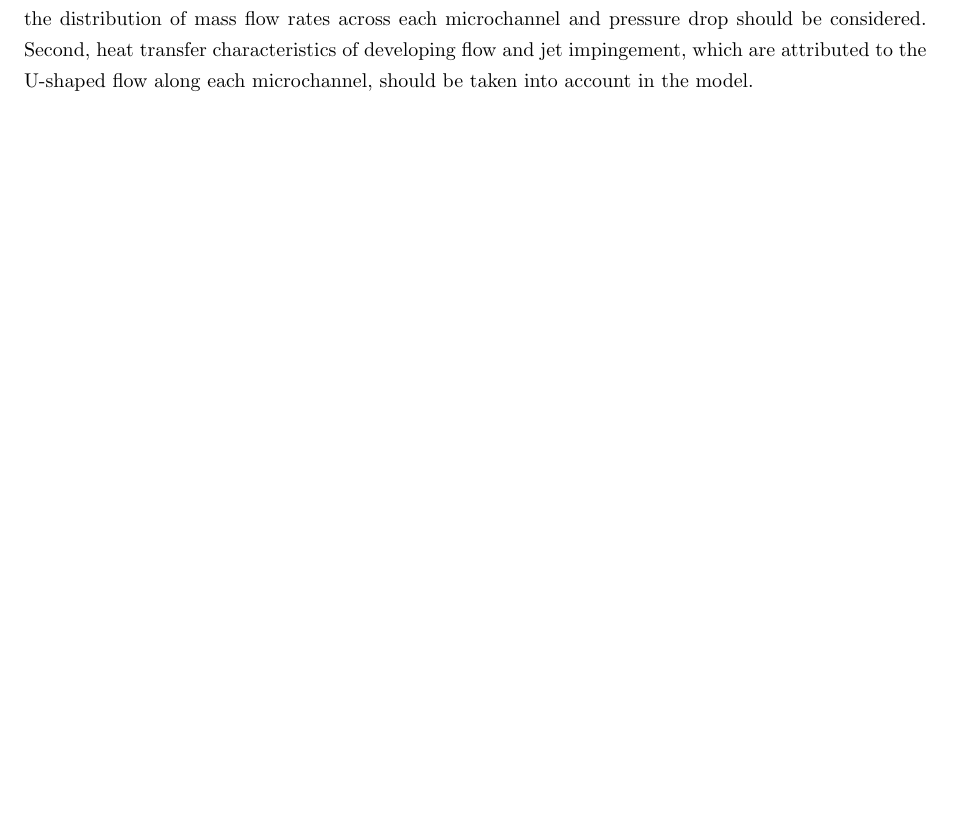
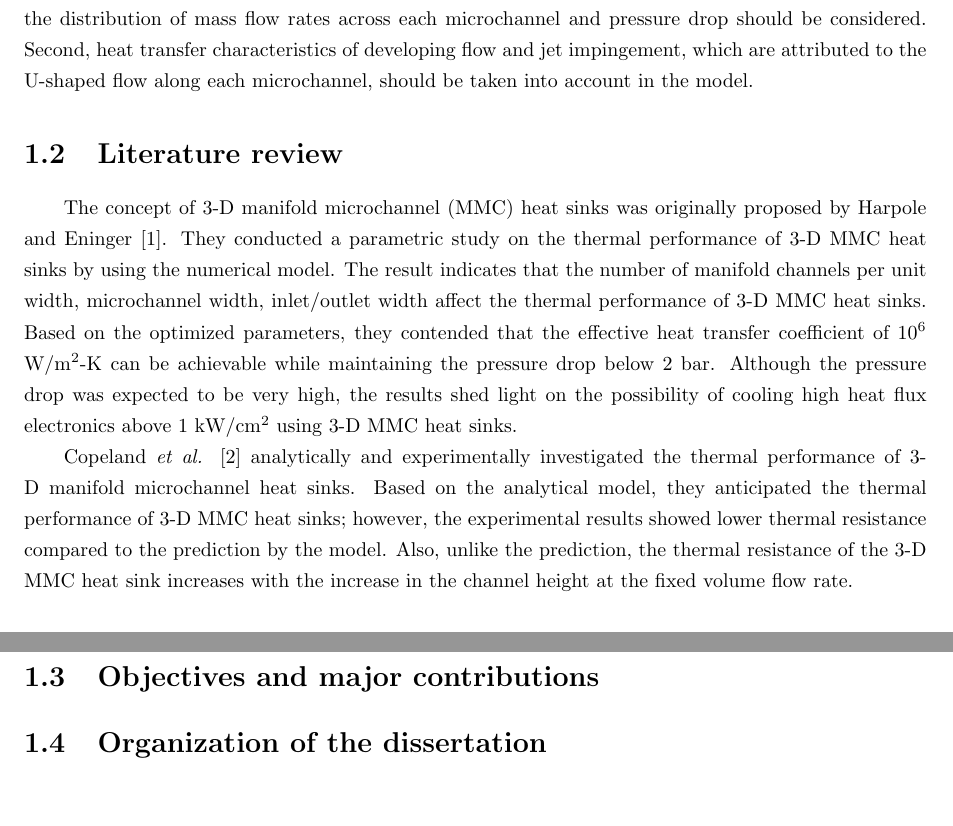
Before and after one commit to Pinetree-Lee/MS-Thesis, a LaTeX thesis (sample_in_English.tex): part of page 5 of 12 before the commit and two parts of pages 5 and 6 of 13 after it, the two joined at a grey line, cut so that both start at the same text, the shorter picture padded with empty space. Compiled offline with pdfLaTeX.

Commit message:
20230605 literautre review updated

```diff
--- a/sample_in_English.tex
+++ b/sample_in_English.tex
@@ -199,6 +199,15 @@ Among possible cooling solutions, 3-D manifold microchannel (MMC) heat sinks hav
 
 Although 3-D MMC heat sinks have superior thermal performance, it is still hard to embed this cooling solution in electronic devices since predicting the thermo-hydraulic performance of 3-D MMC heat sinks has been challenging. Previous models have been limited in accuracy, as they assumed uniform mass flow rate distribution along each microchannel and considered the heat transfer characteristic of developing flow only. To accurately predict the thermo-hydraulic performance of MMC heat sinks, first, the distribution of mass flow rates across each microchannel and pressure drop should be considered. Second, heat transfer characteristics of developing flow and jet impingement, which are attributed to the U-shaped flow along each microchannel, should be taken into account in the model.
 
+\section{Literature review}
+The concept of 3-D manifold microchannel (MMC) heat sinks was originally proposed by Harpole and Eninger \cite{Harpole1991}. They conducted a parametric study on the thermal performance of 3-D MMC heat sinks by using the numerical model. The result indicates that the number of manifold channels per unit width, microchannel width, inlet/outlet width affect the thermal performance of 3-D MMC heat sinks. Based on the optimized parameters, they contended that the effective heat transfer coefficient of \(10^6\) W/m\(^2\)-K can be achievable while maintaining the pressure drop below 2 bar. Although the pressure drop was expected to be very high, the results shed light on the possibility of cooling high heat flux electronics above 1 kW/cm\(^2\) using 3-D MMC heat sinks.
+
+Copeland \textit{et al.} \cite{Copeland1995} analytically and experimentally investigated the thermal performance of 3-D manifold microchannel heat sinks. Based on the analytical model, they anticipated the thermal performance of 3-D MMC heat sinks; however, the experimental results showed lower thermal resistance compared to the prediction by the model. Also, unlike the prediction, the thermal resistance of the 3-D MMC heat sink increases with the increase in the channel height at the fixed volume flow rate.
+
+\section{Objectives and major contributions}
+
+\section{Organization of the dissertation}
+
 
 \chapter[Related Works and Contributions of this Dissertation]{Related Works and \\ Contributions of this Dissertation}
 
```
Also changed, not shown: refs.bib (+8 -0 lines).
